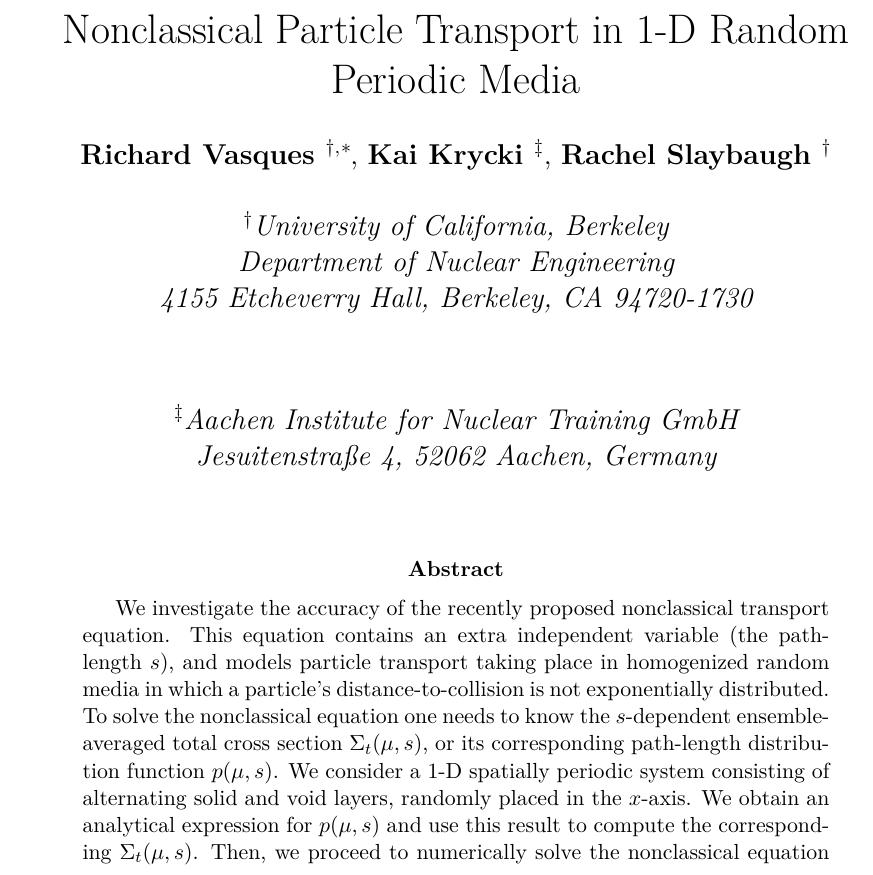
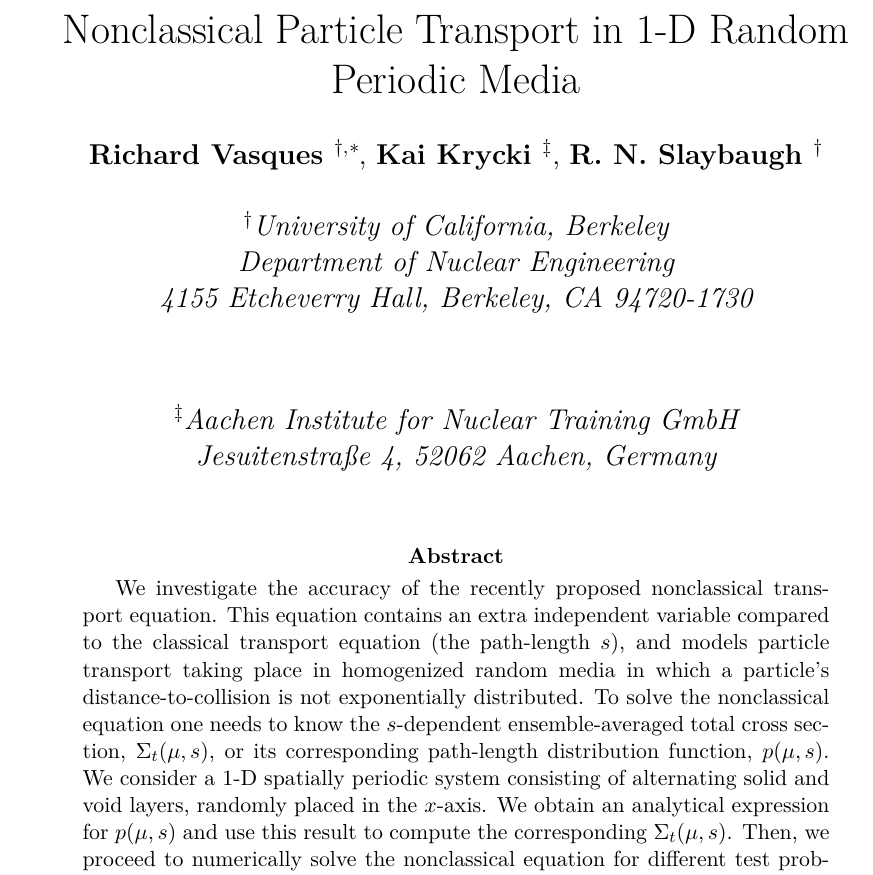
Before and after one commit to rachelslaybaugh/NSE, a LaTeX paper (NSE_v1.tex): part of page 1 of 51, cut so that both start at the same text. Compiled offline with pdfLaTeX.

Commit message:
changed my name and very small abstract tweaks.

```diff
--- a/NSE_v1.tex
+++ b/NSE_v1.tex
@@ -84,7 +84,7 @@
 \begin{document}
 
 \title{Nonclassical Particle Transport in 1-D Random Periodic Media}
-\author{{\bf Richard Vasques $^{\dagger,}$}\footnote{Email: \texttt{richard.vasques@fulbrightmail.org}} , {\bf Kai Krycki $^\ddagger$}, {\bf Rachel Slaybaugh $^\dagger$}\\ \\
+\author{{\bf Richard Vasques $^{\dagger,}$}\footnote{Email: \texttt{richard.vasques@fulbrightmail.org}} , {\bf Kai Krycki $^\ddagger$}, {\bf R.\ N.\ Slaybaugh $^\dagger$}\\ \\
 \em {\bf $^\dagger$}University of California, Berkeley\\
 \em Department of Nuclear Engineering\\
 \em 4155 Etcheverry Hall, Berkeley, CA 94720-1730\\
@@ -97,8 +97,8 @@
 \begin{abstract}
 
 We investigate the accuracy of the recently proposed nonclassical transport equation.
-This equation contains an extra independent variable (the path-length $s$), and models particle transport taking place in homogenized random media in which a particle's distance-to-collision is not exponentially distributed.
-To solve the nonclassical equation one needs to know the $s$-dependent ensemble-averaged total cross section $\Sigma_t(\mu,s)$, or its corresponding path-length distribution function $p(\mu,s)$.
+This equation contains an extra independent variable compared to the classical transport equation (the path-length $s$), and models particle transport taking place in homogenized random media in which a particle's distance-to-collision is not exponentially distributed.
+To solve the nonclassical equation one needs to know the $s$-dependent ensemble-averaged total cross section, $\Sigma_t(\mu,s)$, or its corresponding path-length distribution function, $p(\mu,s)$.
 We consider a 1-D spatially periodic system consisting of alternating solid and void layers, randomly placed in the $x$-axis.
 We obtain an analytical expression for $p(\mu,s)$ and use this result to compute the corresponding $\Sigma_t(\mu,s)$.
 Then, we proceed to numerically solve the nonclassical equation for different test problems in rod geometry; that is, particles can move only in the directions $\mu=\pm 1$.
```
